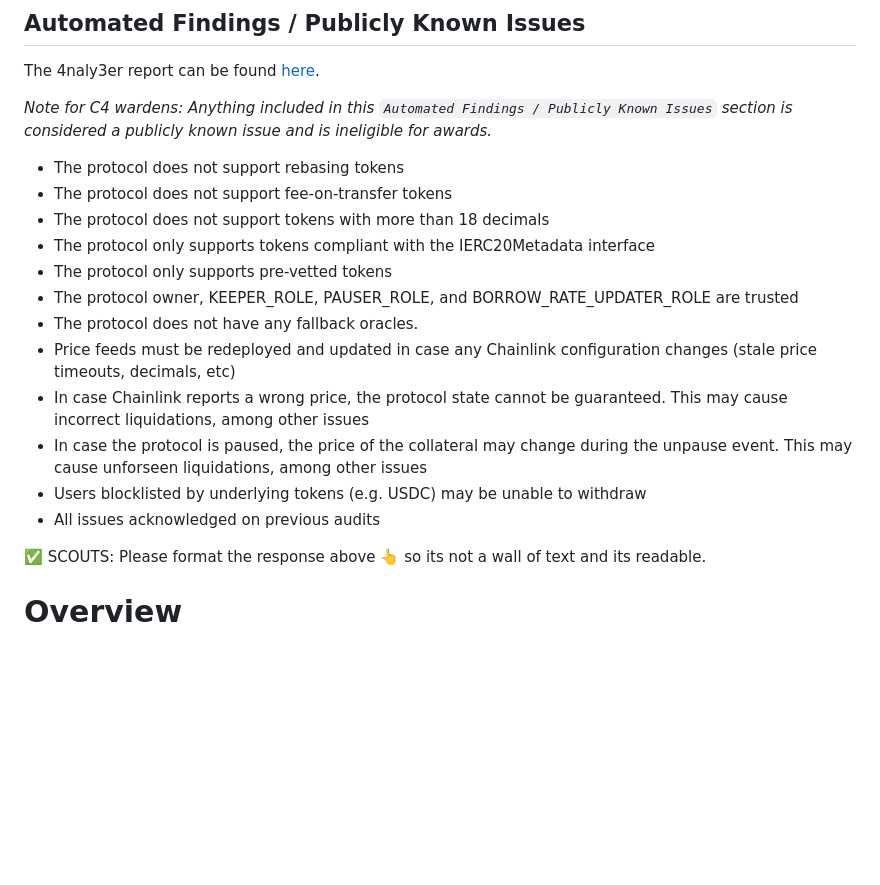
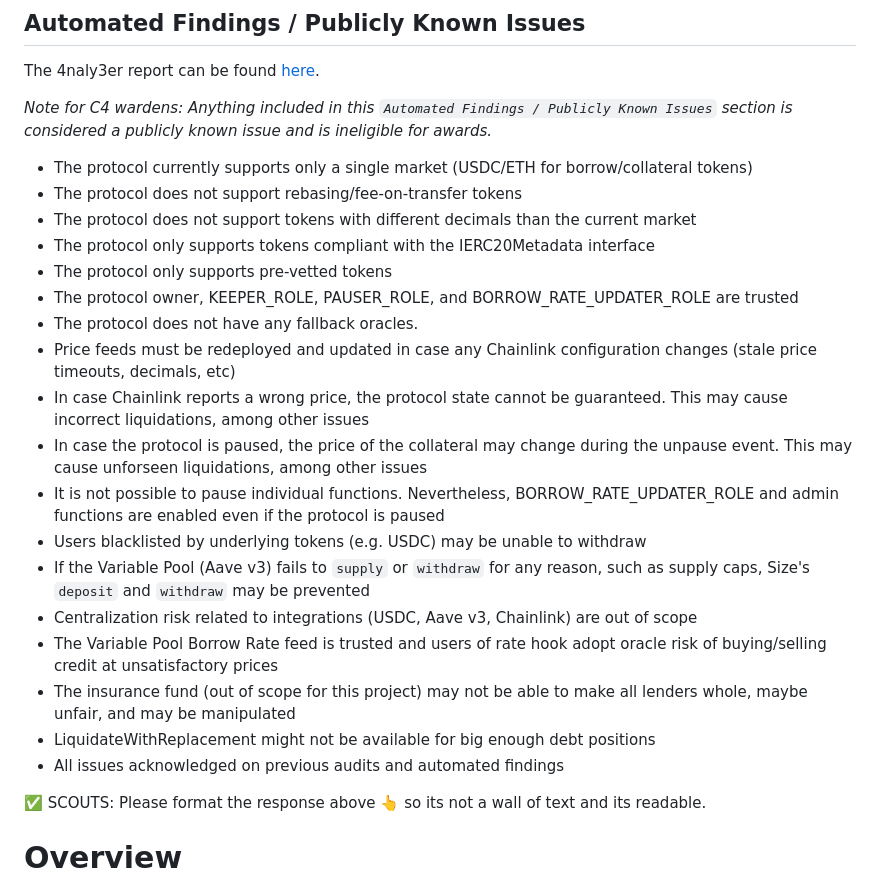
Before and after one commit to code-423n4/2024-06-size, a Markdown page: README.md, the part around the change. GitHub-like rendering; blank space fills up the shorter version.

```diff
--- a/README.md
+++ b/README.md
@@ -19,9 +19,9 @@ The 4naly3er report can be found [here](https://github.com/code-423n4/2024-06-si
 
 _Note for C4 wardens: Anything included in this `Automated Findings / Publicly Known Issues` section is considered a publicly known issue and is ineligible for awards._
 
-- The protocol does not support rebasing tokens
-- The protocol does not support fee-on-transfer tokens
-- The protocol does not support tokens with more than 18 decimals
+- The protocol currently supports only a single market (USDC/ETH for borrow/collateral tokens)
+- The protocol does not support rebasing/fee-on-transfer tokens
+- The protocol does not support tokens with different decimals than the current market
 - The protocol only supports tokens compliant with the IERC20Metadata interface
 - The protocol only supports pre-vetted tokens
 - The protocol owner, KEEPER_ROLE, PAUSER_ROLE, and BORROW_RATE_UPDATER_ROLE are trusted
@@ -29,8 +29,14 @@ _Note for C4 wardens: Anything included in this `Automated Findings / Publicly K
 - Price feeds must be redeployed and updated in case any Chainlink configuration changes (stale price timeouts, decimals, etc)
 - In case Chainlink reports a wrong price, the protocol state cannot be guaranteed. This may cause incorrect liquidations, among other issues
 - In case the protocol is paused, the price of the collateral may change during the unpause event. This may cause unforseen liquidations, among other issues
-- Users blocklisted by underlying tokens (e.g. USDC) may be unable to withdraw
-- All issues acknowledged on previous audits
+- It is not possible to pause individual functions. Nevertheless, BORROW_RATE_UPDATER_ROLE and admin functions are enabled even if the protocol is paused
+- Users blacklisted by underlying tokens (e.g. USDC) may be unable to withdraw
+- If the Variable Pool (Aave v3) fails to `supply` or `withdraw` for any reason, such as supply caps, Size's `deposit` and `withdraw` may be prevented
+- Centralization risk related to integrations (USDC, Aave v3, Chainlink) are out of scope
+- The Variable Pool Borrow Rate feed is trusted and users of rate hook adopt oracle risk of buying/selling credit at unsatisfactory prices
+- The insurance fund (out of scope for this project) may not be able to make all lenders whole, maybe unfair, and may be manipulated
+- LiquidateWithReplacement might not be available for big enough debt positions
+- All issues acknowledged on previous audits and automated findings
 
 ✅ SCOUTS: Please format the response above 👆 so its not a wall of text and its readable.
 
```
